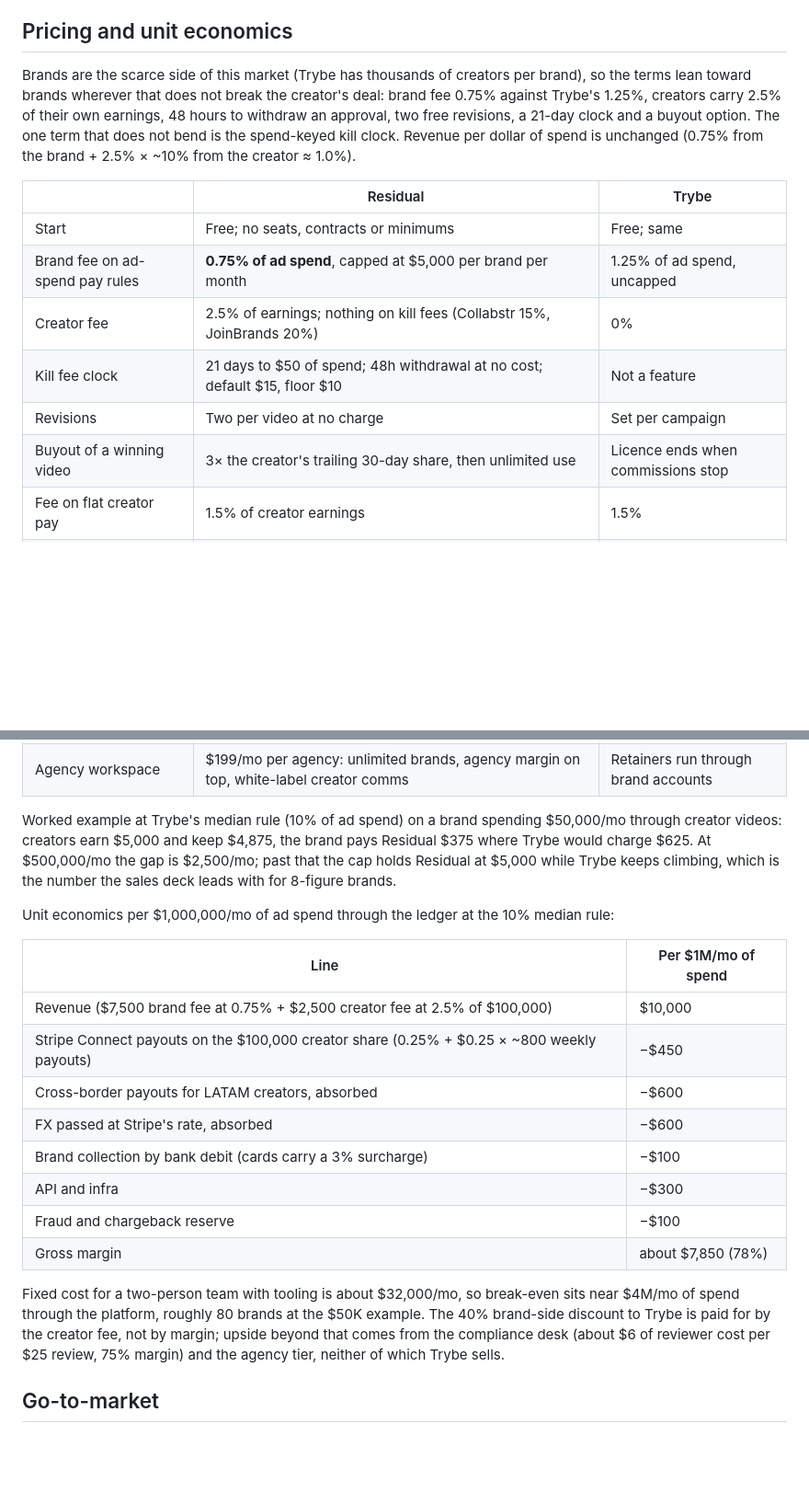
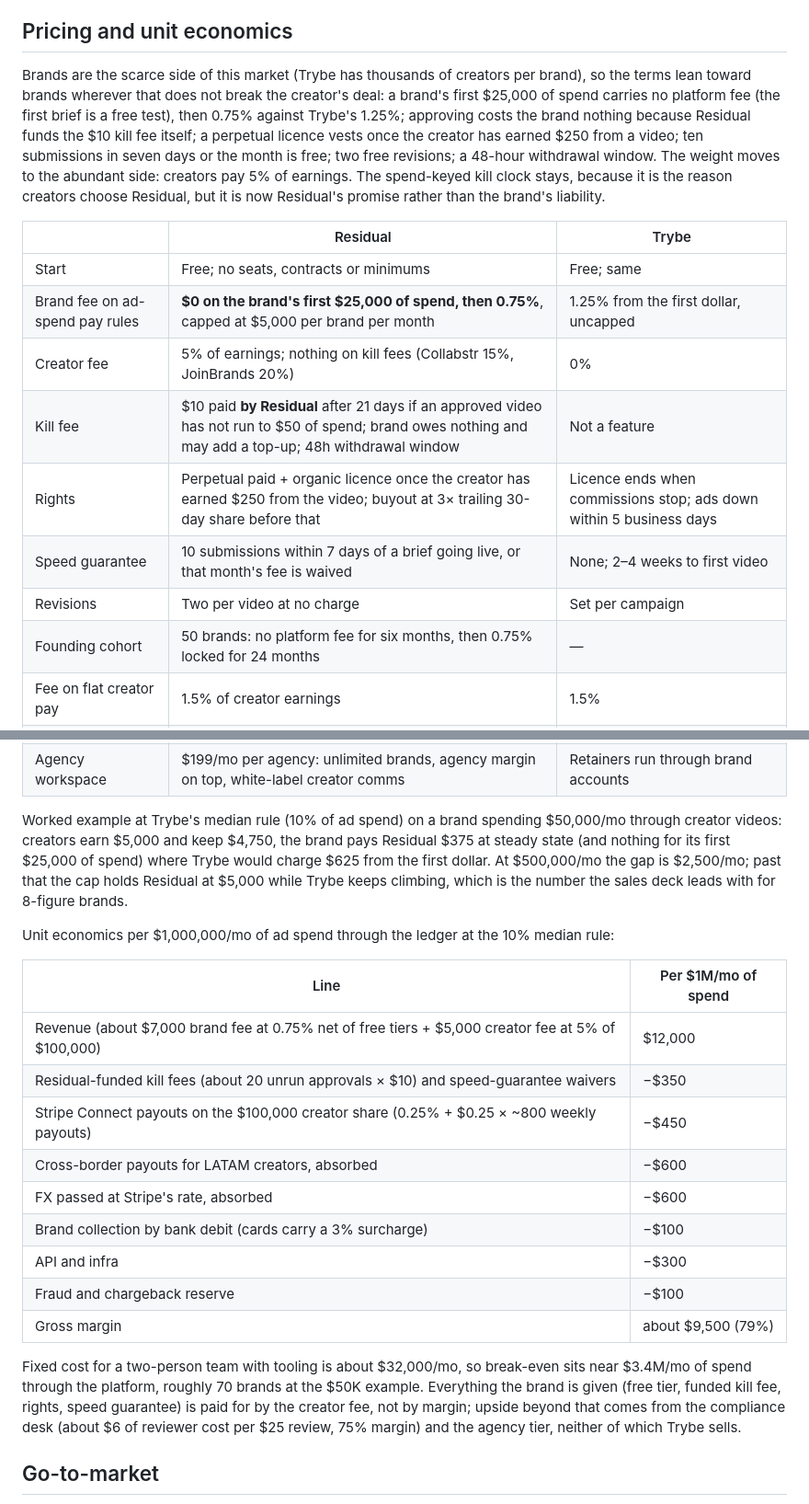
Before and after one commit to ericmakes/residual, a Markdown page: docs/teardown.md, 2 parts joined by grey strips. Shown at 92% size. GitHub-like rendering; blank space fills up the shorter version.

Commit message:
docs: v4 terms and economics

```diff
--- a/docs/teardown.md
+++ b/docs/teardown.md
@@ -91,16 +91,18 @@ Core loop (drawn in the living doc): Brief goes live → Creator submits → Com
 
 ## Pricing and unit economics
 
-Brands are the scarce side of this market (Trybe has thousands of creators per brand), so the terms lean toward brands wherever that does not break the creator's deal: brand fee 0.75% against Trybe's 1.25%, creators carry 2.5% of their own earnings, 48 hours to withdraw an approval, two free revisions, a 21-day clock and a buyout option. The one term that does not bend is the spend-keyed kill clock. Revenue per dollar of spend is unchanged (0.75% from the brand + 2.5% × ~10% from the creator ≈ 1.0%).
+Brands are the scarce side of this market (Trybe has thousands of creators per brand), so the terms lean toward brands wherever that does not break the creator's deal: a brand's first $25,000 of spend carries no platform fee (the first brief is a free test), then 0.75% against Trybe's 1.25%; approving costs the brand nothing because Residual funds the $10 kill fee itself; a perpetual licence vests once the creator has earned $250 from a video; ten submissions in seven days or the month is free; two free revisions; a 48-hour withdrawal window. The weight moves to the abundant side: creators pay 5% of earnings. The spend-keyed kill clock stays, because it is the reason creators choose Residual, but it is now Residual's promise rather than the brand's liability.
 
 | | Residual | Trybe |
 | --- | --- | --- |
 | Start | Free; no seats, contracts or minimums | Free; same |
-| Brand fee on ad-spend pay rules | **0.75% of ad spend**, capped at $5,000 per brand per month | 1.25% of ad spend, uncapped |
-| Creator fee | 2.5% of earnings; nothing on kill fees (Collabstr 15%, JoinBrands 20%) | 0% |
-| Kill fee clock | 21 days to $50 of spend; 48h withdrawal at no cost; default $15, floor $10 | Not a feature |
+| Brand fee on ad-spend pay rules | **$0 on the brand's first $25,000 of spend, then 0.75%**, capped at $5,000 per brand per month | 1.25% from the first dollar, uncapped |
+| Creator fee | 5% of earnings; nothing on kill fees (Collabstr 15%, JoinBrands 20%) | 0% |
+| Kill fee | $10 paid **by Residual** after 21 days if an approved video has not run to $50 of spend; brand owes nothing and may add a top-up; 48h withdrawal window | Not a feature |
+| Rights | Perpetual paid + organic licence once the creator has earned $250 from the video; buyout at 3× trailing 30-day share before that | Licence ends when commissions stop; ads down within 5 business days |
+| Speed guarantee | 10 submissions within 7 days of a brief going live, or that month's fee is waived | None; 2–4 weeks to first video |
 | Revisions | Two per video at no charge | Set per campaign |
-| Buyout of a winning video | 3× the creator's trailing 30-day share, then unlimited use | Licence ends when commissions stop |
+| Founding cohort | 50 brands: no platform fee for six months, then 0.75% locked for 24 months | — |
 | Fee on flat creator pay | 1.5% of creator earnings | 1.5% |
 | Fee on sales-based pay rules | 1.5% of attributed sales (optional add-on) | 1.5% |
 | Kill fees | 0% fee; passed through to the creator in full | Not a feature |
@@ -108,22 +110,23 @@ Brands are the scarce side of this market (Trybe has thousands of creators per b
 | Instant payout (optional, creators) | Stripe's instant-payout cost passed through at no markup; weekly stays free | Weekly only |
 | Agency workspace | $199/mo per agency: unlimited brands, agency margin on top, white-label creator comms | Retainers run through brand accounts |
 
-Worked example at Trybe's median rule (10% of ad spend) on a brand spending $50,000/mo through creator videos: creators earn $5,000 and keep $4,875, the brand pays Residual $375 where Trybe would charge $625. At $500,000/mo the gap is $2,500/mo; past that the cap holds Residual at $5,000 while Trybe keeps climbing, which is the number the sales deck leads with for 8-figure brands.
+Worked example at Trybe's median rule (10% of ad spend) on a brand spending $50,000/mo through creator videos: creators earn $5,000 and keep $4,750, the brand pays Residual $375 at steady state (and nothing for its first $25,000 of spend) where Trybe would charge $625 from the first dollar. At $500,000/mo the gap is $2,500/mo; past that the cap holds Residual at $5,000 while Trybe keeps climbing, which is the number the sales deck leads with for 8-figure brands.
 
 Unit economics per $1,000,000/mo of ad spend through the ledger at the 10% median rule:
 
 | Line | Per $1M/mo of spend |
 | --- | --- |
-| Revenue ($7,500 brand fee at 0.75% + $2,500 creator fee at 2.5% of $100,000) | $10,000 |
+| Revenue (about $7,000 brand fee at 0.75% net of free tiers + $5,000 creator fee at 5% of $100,000) | $12,000 |
+| Residual-funded kill fees (about 20 unrun approvals × $10) and speed-guarantee waivers | −$350 |
 | Stripe Connect payouts on the $100,000 creator share (0.25% + $0.25 × ~800 weekly payouts) | −$450 |
 | Cross-border payouts for LATAM creators, absorbed | −$600 |
 | FX passed at Stripe's rate, absorbed | −$600 |
 | Brand collection by bank debit (cards carry a 3% surcharge) | −$100 |
 | API and infra | −$300 |
 | Fraud and chargeback reserve | −$100 |
-| Gross margin | about $7,850 (78%) |
+| Gross margin | about $9,500 (79%) |
 
-Fixed cost for a two-person team with tooling is about $32,000/mo, so break-even sits near $4M/mo of spend through the platform, roughly 80 brands at the $50K example. The 40% brand-side discount to Trybe is paid for by the creator fee, not by margin; upside beyond that comes from the compliance desk (about $6 of reviewer cost per $25 review, 75% margin) and the agency tier, neither of which Trybe sells.
+Fixed cost for a two-person team with tooling is about $32,000/mo, so break-even sits near $3.4M/mo of spend through the platform, roughly 70 brands at the $50K example. Everything the brand is given (free tier, funded kill fee, rights, speed guarantee) is paid for by the creator fee, not by margin; upside beyond that comes from the compliance desk (about $6 of reviewer cost per $25 review, 75% margin) and the agency tier, neither of which Trybe sells.
 
 ## Go-to-market
 
```
Also changed, not shown: other parts of docs/teardown.md (+2 -2 lines).
